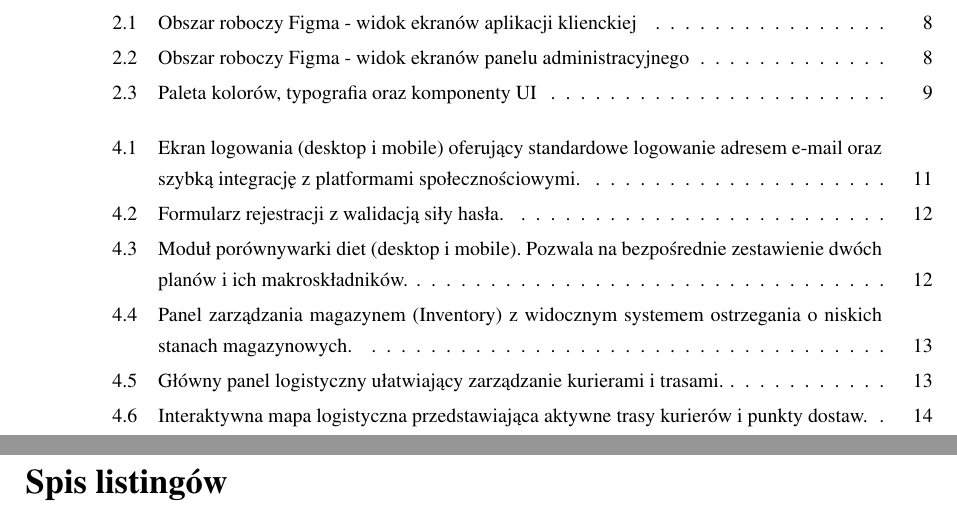
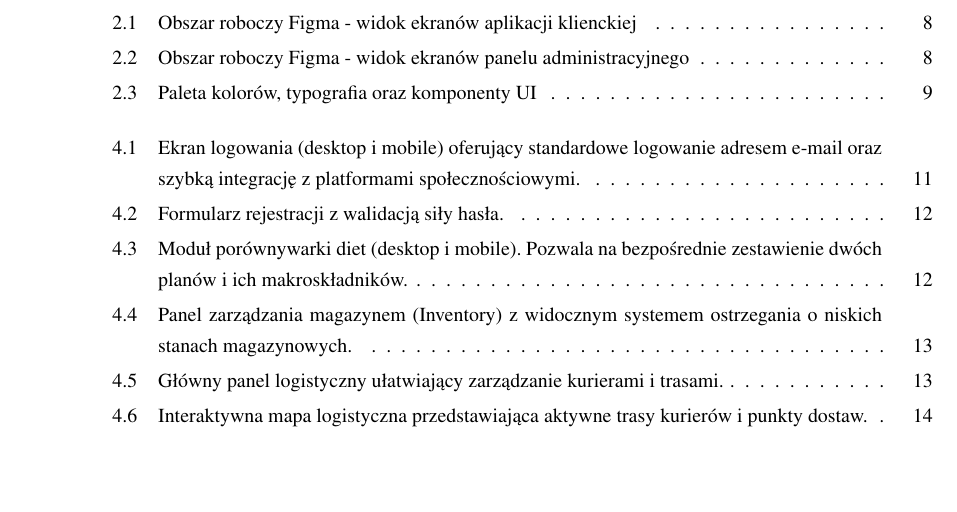
Before and after one commit to yerzan/PIU-LaTeX, a LaTeX thesis (praca.tex): two parts of pages 15 and 16 of 17 before the commit and part of page 15 of 16 after it, the two joined at a grey line, cut so that both start at the same text, the shorter picture padded with empty space. Compiled offline with pdfLaTeX.

Commit message:
delete listings

```diff
--- a/praca.tex
+++ b/praca.tex
@@ -160,10 +160,6 @@
 %\listoftables
 %\clearpage
 
-\addcontentsline{toc}{section}{\textbf{Spis listingów}}
-\lstlistoflistings
-\clearpage
-
 % --- < aneksy > ---
 \include{appendix/statement-A}
 
```
Also changed, not shown: 9 other files.
